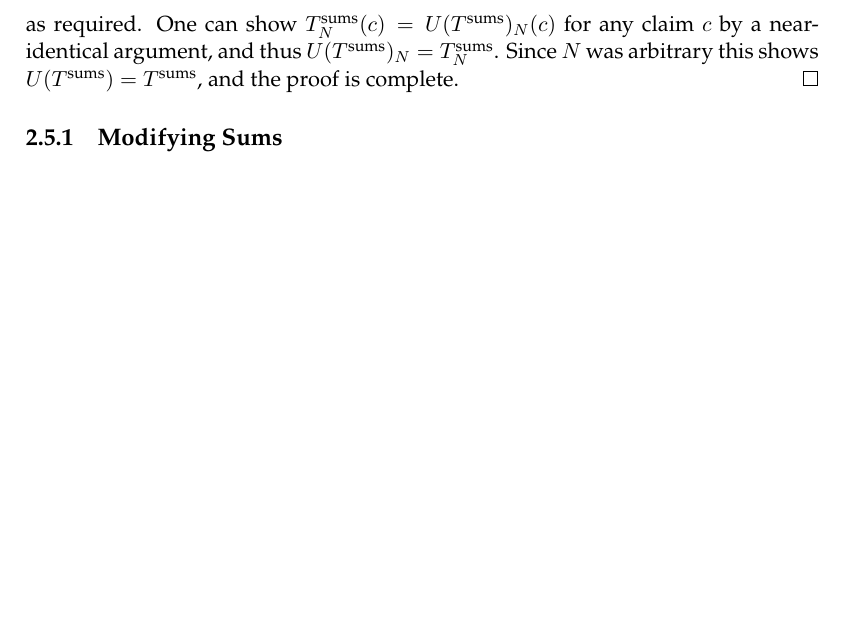
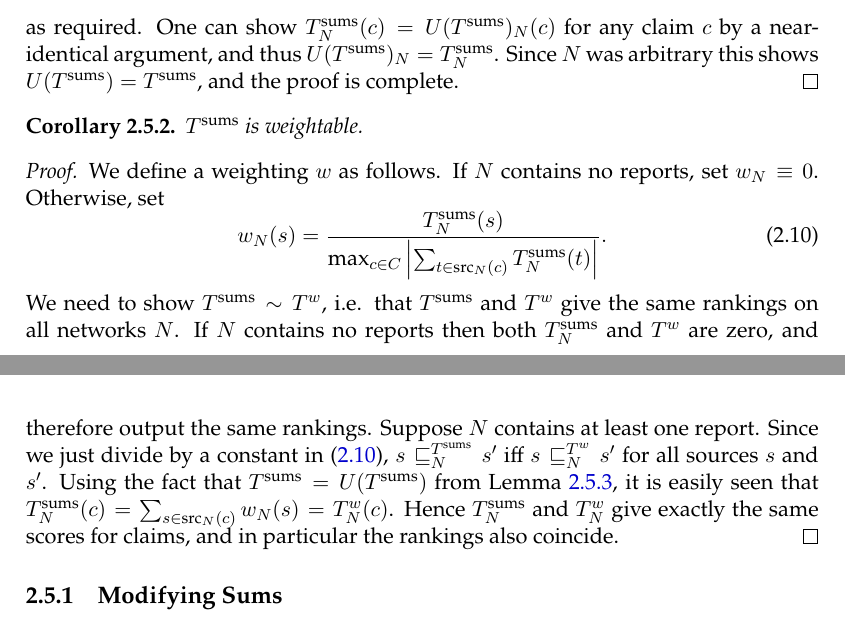
Before and after one commit to joesingo/thesis, a LaTeX thesis (main.tex, which reads chapters/td/content.tex): part of page 35 of 38 before the commit and two parts of pages 35 and 36 of 39 after it, the two joined at a grey line, cut so that both start at the same text, the shorter picture padded with empty space. Compiled offline with XeLaTeX.

Commit message:
prove sums is weightable

```diff
--- a/chapters/td/content.tex
+++ b/chapters/td/content.tex
@@ -2377,6 +2388,40 @@ Note
     arbitrary this shows $U(\sums) = \sums$, and the proof is complete.
 \end{proof}
 
+\begin{corollary}
+    $\sums$ is weightable.
+\end{corollary}
+
+\begin{proof}
+    We define a weighting $w$ as follows. If $N$ contains no reports, set $w_N
+    \equiv 0$. Otherwise, set
+    \begin{equation}
+        w_N(s) =
+        \frac{
+            \sums_N(s)
+        }
+        {
+            \max_{c \in C}{\left|
+                \sum_{t \in \src_N(c)}{
+                    \sums_N(t)
+                }
+            \right|}
+        }.
+        \label{td_new_eqn_sums_weightable}
+    \end{equation}
+    We need to show $\sums \rankequiv \wvoting{w}$, i.e. that $\sums$ and
+    $\wvoting{w}$ give the same rankings on all networks $N$. If $N$ contains
+    no reports then both $\sums_N$ and $\wvoting{w}$ are zero, and therefore
+    output the same rankings. Suppose $N$ contains at least one report. Since
+    we just divide by a constant in \cref{td_new_eqn_sums_weightable}, $s
+    \sle_N^{\sums} s'$ iff $s \sle_N^{\wvoting{w}} s'$ for all sources $s$ and
+    $s'$. Using the fact that $\sums = U(\sums)$ from
+    \cref{td_new_lemma_sums_fixedpoint}, it is easily seen that $\sums_N(c) =
+    \sum_{s \in \src_N(c)}{w_N(s)} = \wvoting{w}_N(c)$. Hence $\sums_N$ and
+    $\wvoting{w}_N$ give exactly the same scores for claims, and in particular
+    the rankings also coincide.
+\end{proof}
+
 \subsection{Modifying Sums}
 
 \begin{notes}
```
Also changed, not shown: thesis.pdf, chapters/td/content.tex (11 more changed lines).
